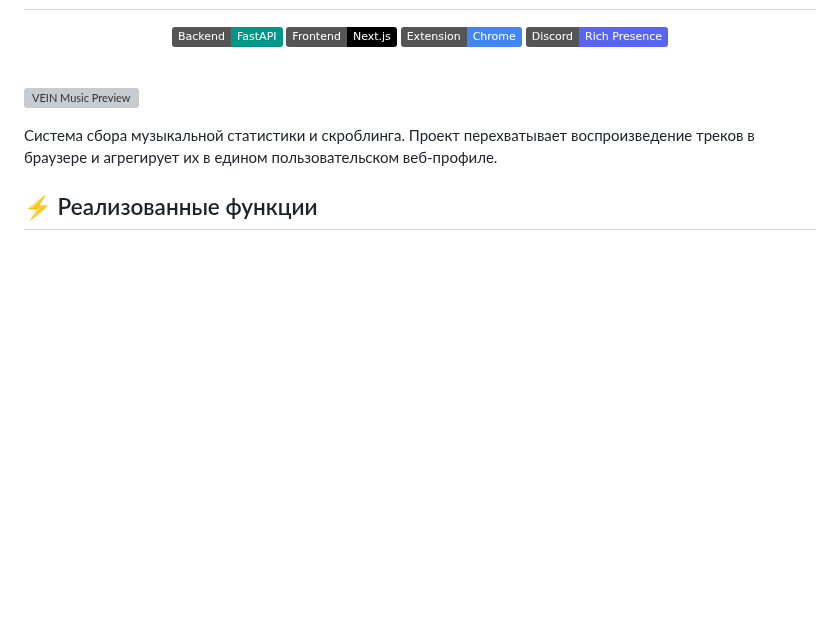
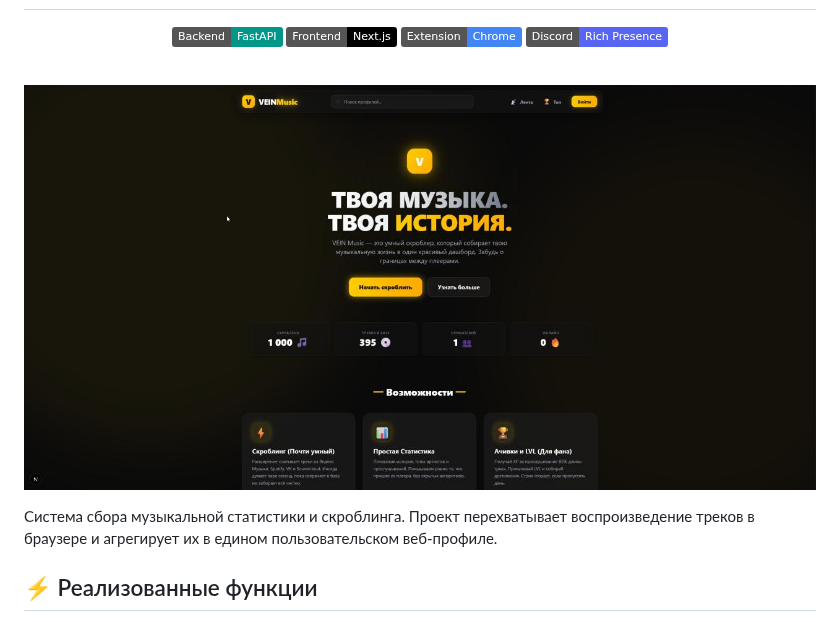
Before and after one commit to Peaostrel/VEINMusic, a Markdown page: README.md, the part around the change. Drawn GitHub-style; pictures changed too: preview.jpg (added); badges without logos; blank space fills up the shorter version; grey boxes are pictures that could not be loaded.

Commit message:
docs: add project preview image

```diff
--- a/README.md
+++ b/README.md
@@ -9,7 +9,7 @@
 
 <br>
 
-[![VEIN Music Preview](preview.png)](https://music.vein.guru)
+[![VEIN Music Preview](preview.jpg)](https://music.vein.guru)
 
 Система сбора музыкальной статистики и скроблинга. Проект перехватывает воспроизведение треков в браузере и агрегирует их в едином пользовательском веб-профиле.
 
```
